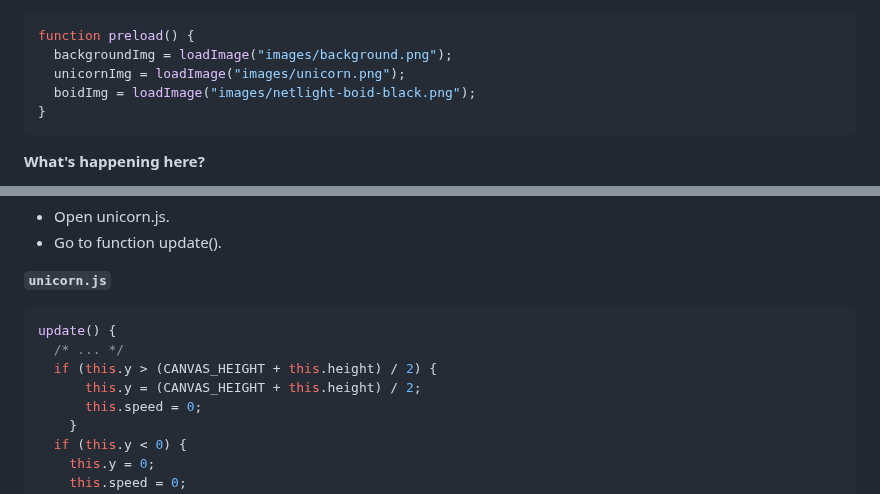
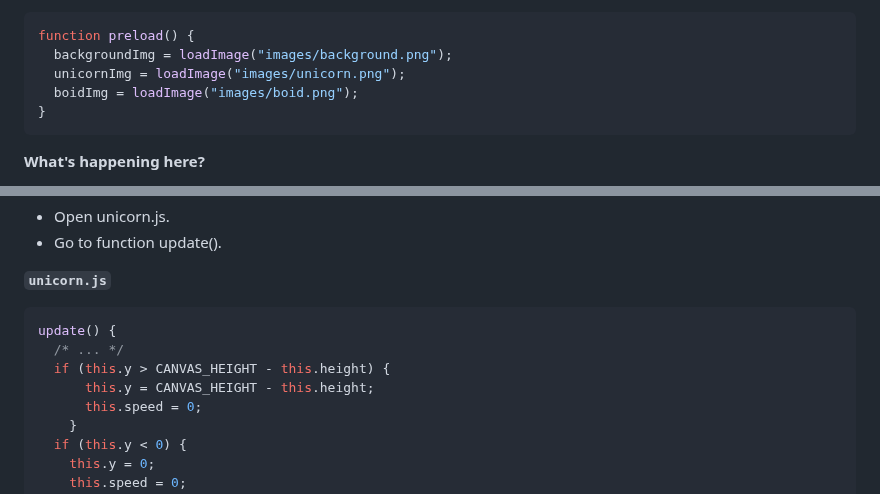
Before and after one commit to sophieryrberg/flappy-unicorn-game, a Markdown page: README.md, 2 parts joined by grey strips. Rendered like a GitHub page.

````diff
--- a/README.md
+++ b/README.md
@@ -59,7 +59,7 @@ First we load the images we will be using.
 function preload() {
   backgroundImg = loadImage("images/background.png");
   unicornImg = loadImage("images/unicorn.png");
-  boidImg = loadImage("images/netlight-boid-black.png");
+  boidImg = loadImage("images/boid.png");
 }
 ```
 
@@ -388,8 +388,8 @@ Now our poor unicorn is falling forever and ever outside the canvas. We might wa
 ```js
 update() {
   /* ... */
-  if (this.y > (CANVAS_HEIGHT + this.height) / 2) {
-      this.y = (CANVAS_HEIGHT + this.height) / 2;
+  if (this.y > CANVAS_HEIGHT - this.height) {
+      this.y = CANVAS_HEIGHT - this.height;
       this.speed = 0;
     }
   if (this.y < 0) {
````
